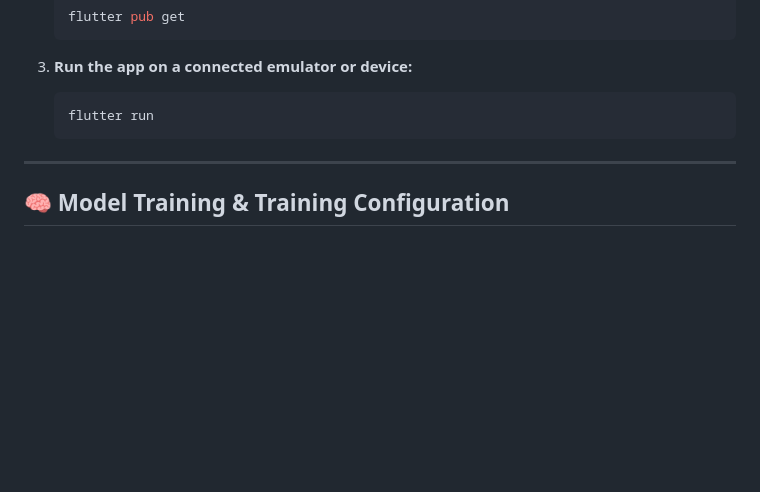
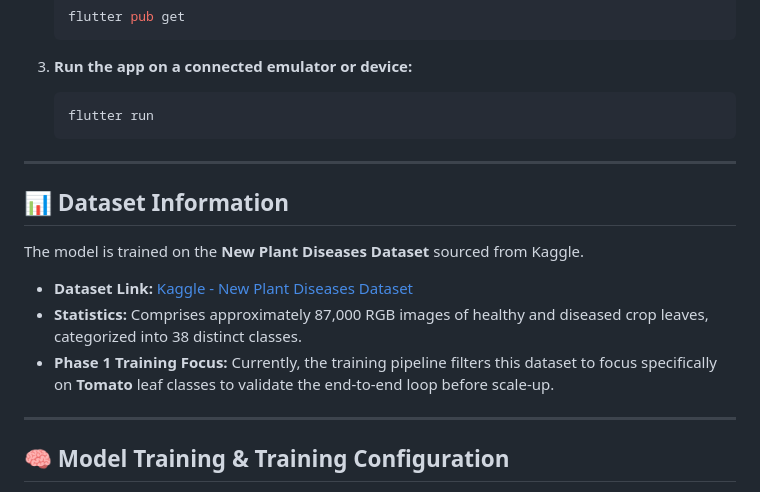
Before and after one commit to ripanxlab-08/AI_Crop_Doctor, a Markdown page: README.md, the part around the change. Rendered like a GitHub page; blank space fills up the shorter version.

Commit message:
docs: merge dataset details into main root README and delete duplicate dataset README

```diff
--- a/README.md
+++ b/README.md
@@ -146,6 +146,15 @@ Make sure you have installed:
 
 ---
 
+## 📊 Dataset Information
+
+The model is trained on the **New Plant Diseases Dataset** sourced from Kaggle.
+* **Dataset Link:** [Kaggle - New Plant Diseases Dataset](https://www.kaggle.com/datasets/vipoooool/new-plant-diseases-dataset)
+* **Statistics:** Comprises approximately 87,000 RGB images of healthy and diseased crop leaves, categorized into 38 distinct classes.
+* **Phase 1 Training Focus:** Currently, the training pipeline filters this dataset to focus specifically on **Tomato** leaf classes to validate the end-to-end loop before scale-up.
+
+---
+
 ## 🧠 Model Training & Training Configuration
 
 The disease classification model utilizes **MobileViT Small** for high-efficiency classification on mobile devices.
```
Also changed, not shown: AI_Crop_Doctor/Crop_Scan-dataset/README.md (deleted, +0 -111 lines).
